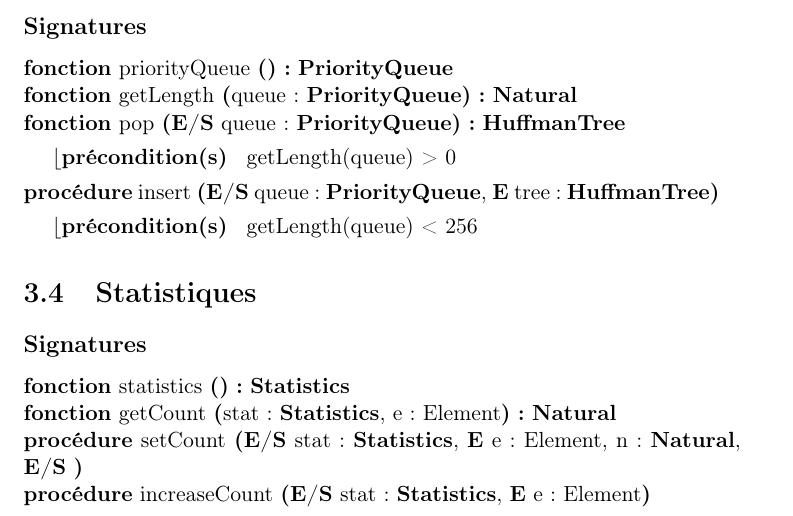
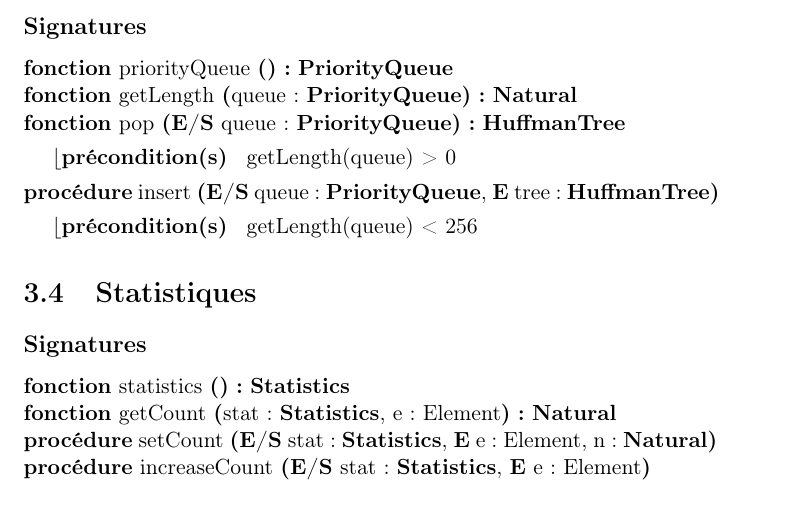
Before and after one commit to AlixANNERAUD/Huffman_compressor, a LaTeX document (rapport/rapport.tex, which reads rapport/conceptionPreliminaire/statistiques.tex): part of page 11 of 13, cut so that both start at the same text. Compiled offline with pdfLaTeX.

Commit message:
erreur stat concep prelim

```diff
--- a/rapport/conceptionPreliminaire/statistiques.tex
+++ b/rapport/conceptionPreliminaire/statistiques.tex
@@ -5,6 +5,6 @@
 \begin{algorithme}
     \signatureFonction{statistics}{}{\statistics}{}
     \signatureFonction{getCount}{stat : \statistics, e : Element}{\naturel}{}
-    \signatureProcedure{setCount}{\paramEntreeSortie{stat : \statistics}, \paramEntree{e : Element, n : \naturel}, \paramEntreeSortie}{}
+    \signatureProcedure{setCount}{\paramEntreeSortie{stat : \statistics}, \paramEntree{e : Element, n : \naturel}}{}
     \signatureProcedure{increaseCount}{\paramEntreeSortie{stat : \statistics}, \paramEntree{e : Element}}{}
 \end{algorithme}
```
